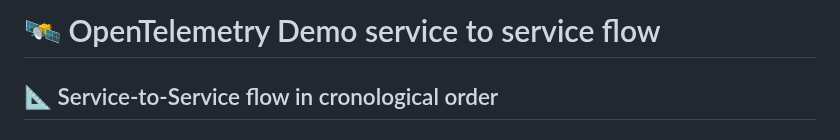
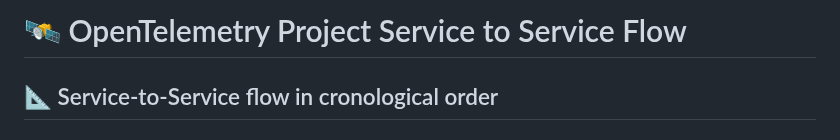
Before and after one commit to akhil27051999/Open-Telemetry-Project, a Markdown page: Section-02/service-to-service-flow.md, the part around the change. Rendered like a GitHub page.

```diff
--- a/Section-02/service-to-service-flow.md
+++ b/Section-02/service-to-service-flow.md
@@ -1,4 +1,4 @@
-# 🛰️ OpenTelemetry Demo service to service flow
+# 🛰️ OpenTelemetry Project Service to Service Flow
 
 ## 📐 Service-to-Service flow in cronological order
 
```
